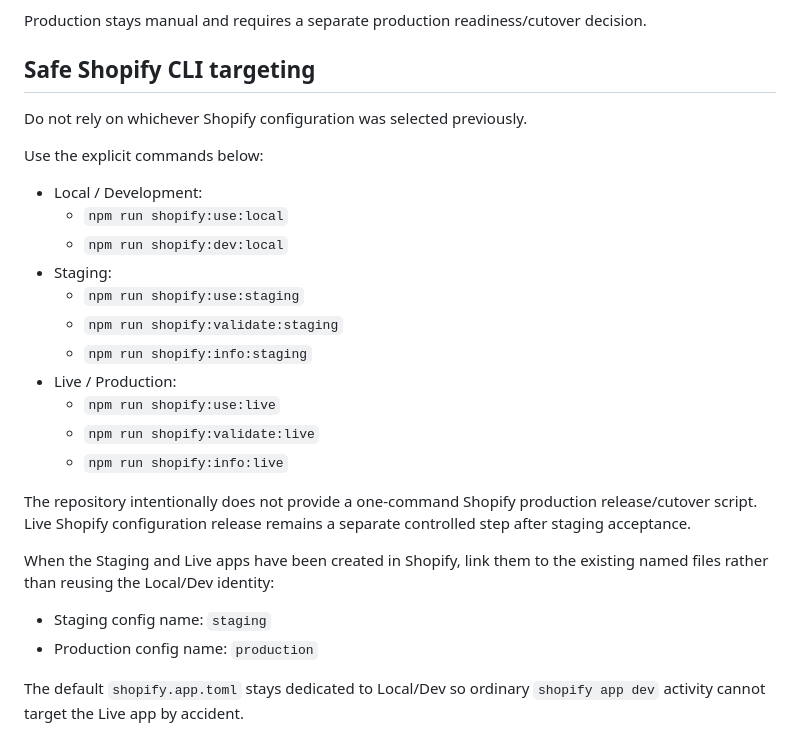
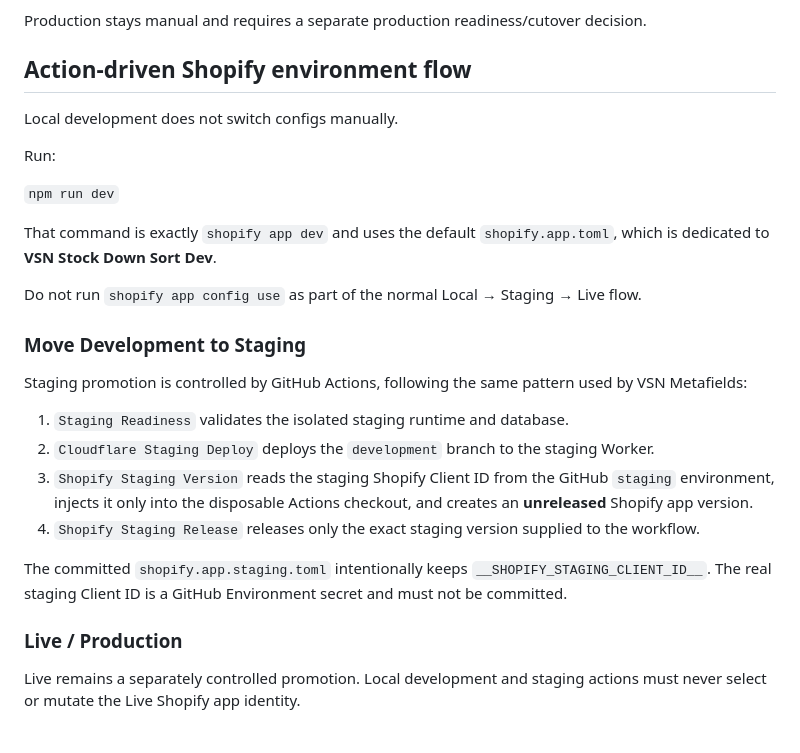
Before and after one commit to Vertex-Systems-Network/vsn-stock-down-sort, a Markdown page: docs/environments.md, the part around the change. GitHub-like rendering.

Commit message:
docs(shopify): restore action-driven environment flow

```diff
--- a/docs/environments.md
+++ b/docs/environments.md
@@ -96,33 +96,39 @@ Production stays manual and requires a separate production readiness/cutover
 decision.
 
 
-## Safe Shopify CLI targeting
+## Action-driven Shopify environment flow
 
-Do not rely on whichever Shopify configuration was selected previously.
+Local development does not switch configs manually.
 
-Use the explicit commands below:
+Run:
 
-- Local / Development:
-  - `npm run shopify:use:local`
-  - `npm run shopify:dev:local`
-- Staging:
-  - `npm run shopify:use:staging`
-  - `npm run shopify:validate:staging`
-  - `npm run shopify:info:staging`
-- Live / Production:
-  - `npm run shopify:use:live`
-  - `npm run shopify:validate:live`
-  - `npm run shopify:info:live`
+`npm run dev`
 
-The repository intentionally does not provide a one-command Shopify production
-release/cutover script. Live Shopify configuration release remains a separate
-controlled step after staging acceptance.
+That command is exactly `shopify app dev` and uses the default
+`shopify.app.toml`, which is dedicated to **VSN Stock Down Sort Dev**.
 
-When the Staging and Live apps have been created in Shopify, link them to the
-existing named files rather than reusing the Local/Dev identity:
+Do not run `shopify app config use` as part of the normal Local → Staging →
+Live flow.
 
-- Staging config name: `staging`
-- Production config name: `production`
+### Move Development to Staging
 
-The default `shopify.app.toml` stays dedicated to Local/Dev so ordinary
-`shopify app dev` activity cannot target the Live app by accident.
+Staging promotion is controlled by GitHub Actions, following the same pattern
+used by VSN Metafields:
+
+1. `Staging Readiness` validates the isolated staging runtime and database.
+2. `Cloudflare Staging Deploy` deploys the `development` branch to the
+   staging Worker.
+3. `Shopify Staging Version` reads the staging Shopify Client ID from the
+   GitHub `staging` environment, injects it only into the disposable Actions
+   checkout, and creates an **unreleased** Shopify app version.
+4. `Shopify Staging Release` releases only the exact staging version supplied
+   to the workflow.
+
+The committed `shopify.app.staging.toml` intentionally keeps
+`__SHOPIFY_STAGING_CLIENT_ID__`. The real staging Client ID is a GitHub
+Environment secret and must not be committed.
+
+### Live / Production
+
+Live remains a separately controlled promotion. Local development and staging
+actions must never select or mutate the Live Shopify app identity.
```
